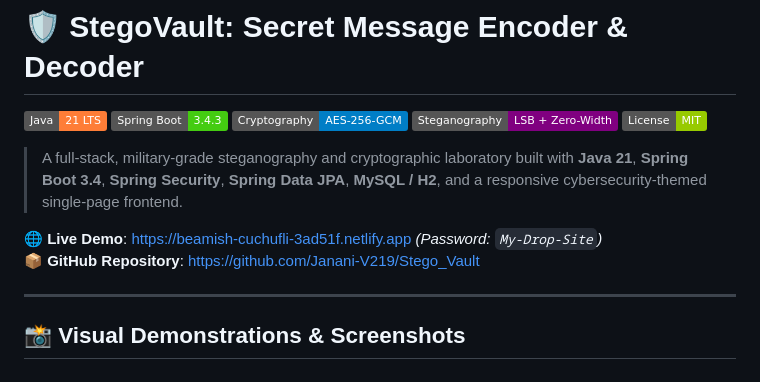
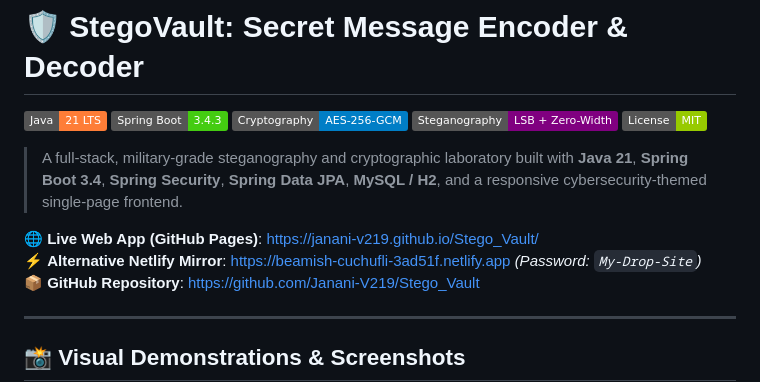
Before and after one commit to Janani-V219/Stego_Vault, a Markdown page: README.md, the part around the change. GitHub-like rendering; badges without logos.

Commit message:
docs: update live deployment links and showcase screenshots

```diff
--- a/README.md
+++ b/README.md
@@ -8,7 +8,8 @@
 
 > A full-stack, military-grade steganography and cryptographic laboratory built with **Java 21**, **Spring Boot 3.4**, **Spring Security**, **Spring Data JPA**, **MySQL / H2**, and a responsive cybersecurity-themed single-page frontend.
 
-🌐 **Live Demo**: [https://beamish-cuchufli-3ad51f.netlify.app](https://beamish-cuchufli-3ad51f.netlify.app) *(Password: `My-Drop-Site`)*
+🌐 **Live Web App (GitHub Pages)**: [https://janani-v219.github.io/Stego_Vault/](https://janani-v219.github.io/Stego_Vault/)
+⚡ **Alternative Netlify Mirror**: [https://beamish-cuchufli-3ad51f.netlify.app](https://beamish-cuchufli-3ad51f.netlify.app) *(Password: `My-Drop-Site`)*
 📦 **GitHub Repository**: [https://github.com/Janani-V219/Stego_Vault](https://github.com/Janani-V219/Stego_Vault)
 
 ---
```
